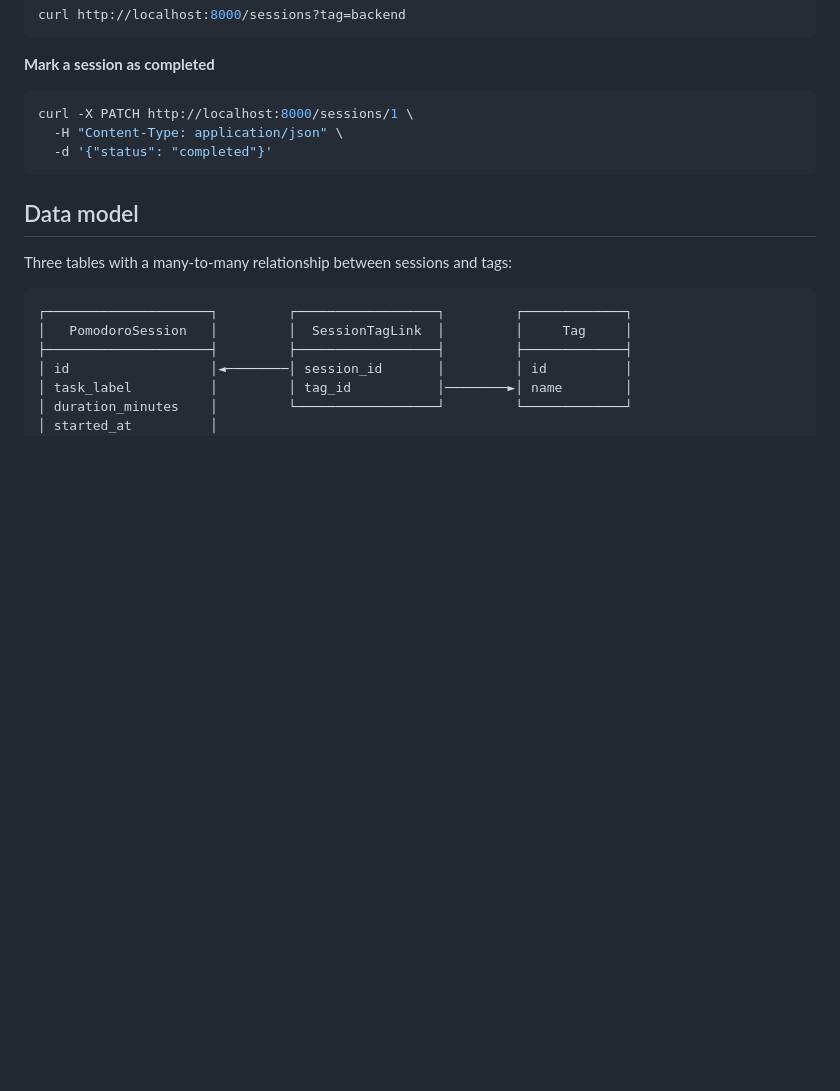
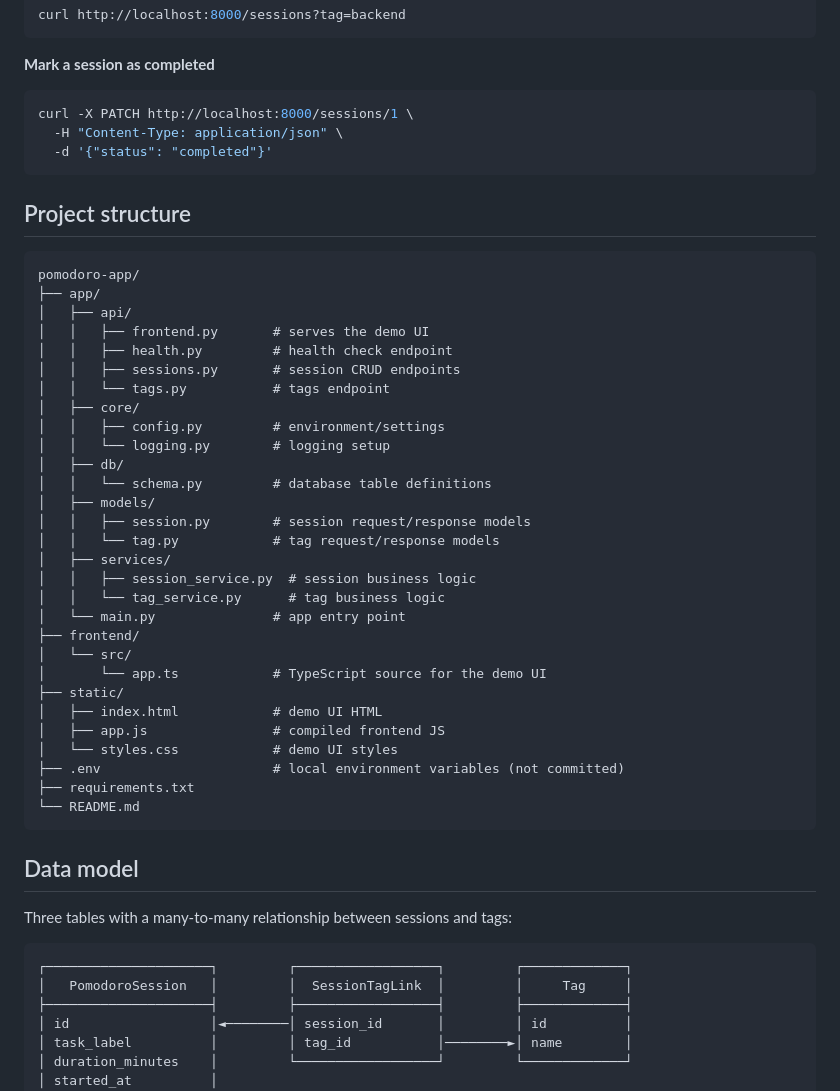
Before and after one commit to Latfoo/Seshlog, a Markdown page: README.md, the part around the change. Rendered like a GitHub page; blank space fills up the shorter version.

Commit message:
Add file structure to README.md

````diff
--- a/README.md
+++ b/README.md
@@ -90,6 +90,40 @@ curl -X PATCH http://localhost:8000/sessions/1 \
   -d '{"status": "completed"}'
 ```
 
+## Project structure
+
+```
+pomodoro-app/
+├── app/
+│   ├── api/
+│   │   ├── frontend.py       # serves the demo UI
+│   │   ├── health.py         # health check endpoint
+│   │   ├── sessions.py       # session CRUD endpoints
+│   │   └── tags.py           # tags endpoint
+│   ├── core/
+│   │   ├── config.py         # environment/settings
+│   │   └── logging.py        # logging setup
+│   ├── db/
+│   │   └── schema.py         # database table definitions
+│   ├── models/
+│   │   ├── session.py        # session request/response models
+│   │   └── tag.py            # tag request/response models
+│   ├── services/
+│   │   ├── session_service.py  # session business logic
+│   │   └── tag_service.py      # tag business logic
+│   └── main.py               # app entry point
+├── frontend/
+│   └── src/
+│       └── app.ts            # TypeScript source for the demo UI
+├── static/
+│   ├── index.html            # demo UI HTML
+│   ├── app.js                # compiled frontend JS
+│   └── styles.css            # demo UI styles
+├── .env                      # local environment variables (not committed)
+├── requirements.txt
+└── README.md
+```
+
 ## Data model
 
 Three tables with a many-to-many relationship between sessions and tags:
````
